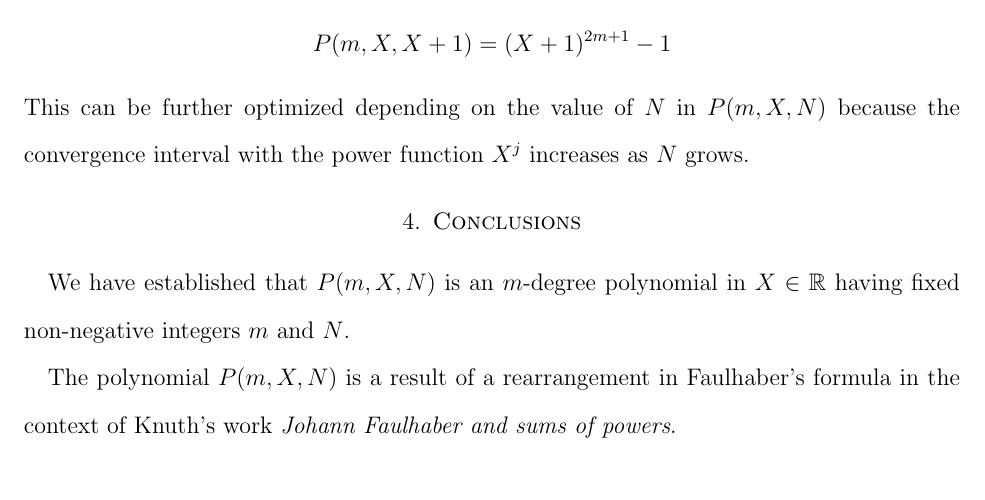
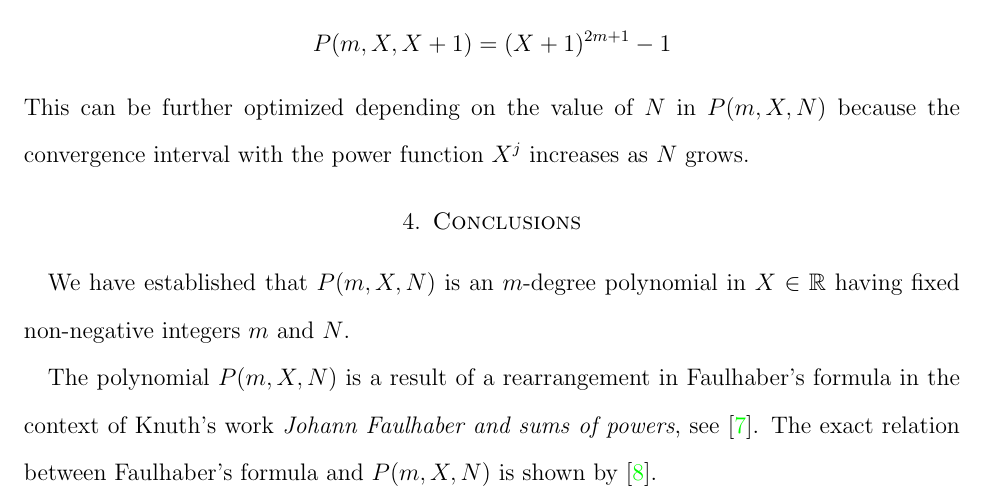
Before and after one commit to kolosovpetro/AnEfficientMethodOfSplineApproximation, a LaTeX paper (src/AnEfficientMethodOfSplineApproximation.tex, which reads src/sections/conclusions.tex): part of page 12 of 14, cut so that both start at the same text. Compiled offline with pdfLaTeX.

Commit message:
conclusions

```diff
--- a/src/sections/conclusions.tex
+++ b/src/sections/conclusions.tex
@@ -2,7 +2,8 @@ We have established that $P(m, X, N)$ is an $m$-degree polynomial in $X\in\mathb
 having fixed non-negative integers $m$ and $N$.
 
 The polynomial $P(m, X, N)$ is a result of a rearrangement in Faulhaber's formula
-in the context of Knuth's work \textit{Johann Faulhaber and sums of powers}.
+in the context of Knuth's work \textit{Johann Faulhaber and sums of powers}, see~\cite{knuth1993johann}.
+The exact relation between Faulhaber's formula and $P(m,X,N)$ is shown by~\cite{kolosov2025unexpected}.
 
 In this manuscript we have discussed the approximation properties of the polynomial $P(m,X,N)$.
 
```
